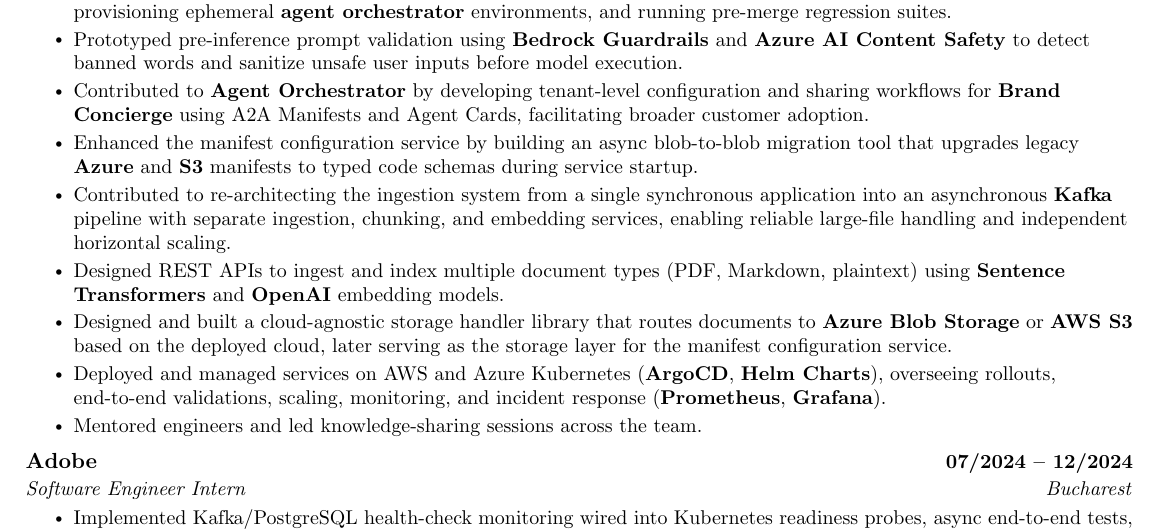
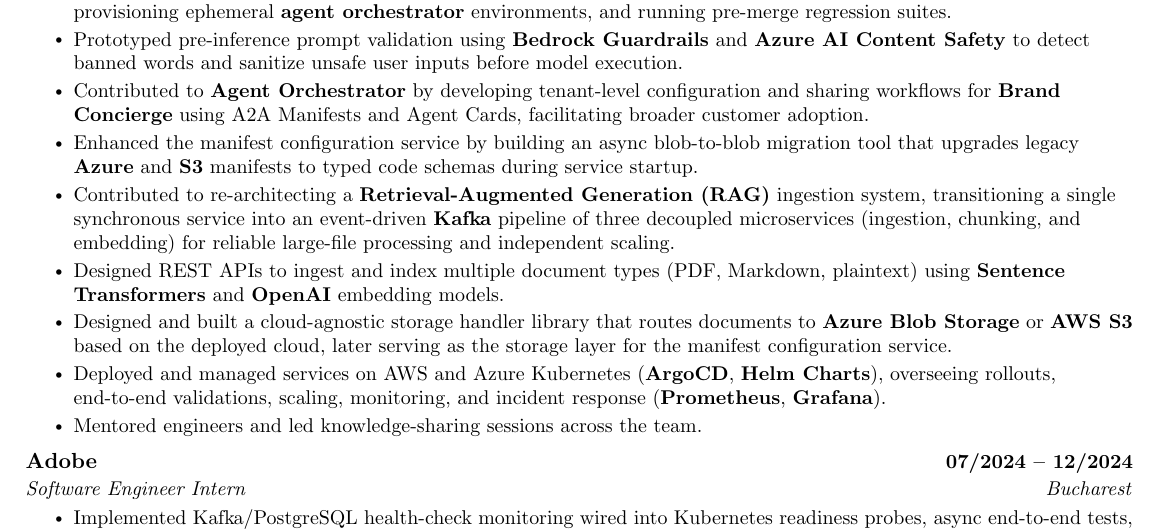
Before and after one commit to nickcatalin/resume, a LaTeX CV (resume.tex): part of page 1 of 2, cut so that both start at the same text. Compiled offline with pdfLaTeX.

Commit message:
feat: refine ingestion system description and enhance clarity on event-driven architecture

```diff
--- a/resume.tex
+++ b/resume.tex
@@ -142,7 +142,7 @@
             \resumeItem{Prototyped pre-inference prompt validation using \textbf{Bedrock Guardrails} and \textbf{Azure AI Content Safety} to detect banned words and sanitize unsafe user inputs before model execution.}
             \resumeItem{Contributed to \textbf{Agent Orchestrator} by developing tenant-level configuration and sharing workflows for \textbf{Brand Concierge} using A2A Manifests and Agent Cards, facilitating broader customer adoption.}
             \resumeItem{Enhanced the manifest configuration service by building an async blob-to-blob migration tool that upgrades legacy \textbf{Azure} and \textbf{S3} manifests to typed code schemas during service startup.}
-            \resumeItem{Contributed to re-architecting the ingestion system from a single synchronous application into an asynchronous \textbf{Kafka} pipeline with separate ingestion, chunking, and embedding services, enabling reliable large-file handling and independent horizontal scaling.}
+            \resumeItem{Contributed to re-architecting a \textbf{Retrieval-Augmented Generation (RAG)} ingestion system, transitioning a single synchronous service into an event-driven \textbf{Kafka} pipeline of three decoupled microservices (ingestion, chunking, and embedding) for reliable large-file processing and independent scaling.}
             \resumeItem{Designed REST APIs to ingest and index multiple document types (PDF, Markdown, plaintext) using \textbf{Sentence Transformers} and \textbf{OpenAI} embedding models.}
             \resumeItem{Designed and built a cloud-agnostic storage handler library that routes documents to \textbf{Azure Blob Storage} or \textbf{AWS S3} based on the deployed cloud, later serving as the storage layer for the manifest configuration service.}
             \resumeItem{Deployed and managed services on AWS and Azure Kubernetes (\textbf{ArgoCD}, \textbf{Helm Charts}), overseeing rollouts, end-to-end validations, scaling, monitoring, and incident response (\textbf{Prometheus}, \textbf{Grafana}).}
```
